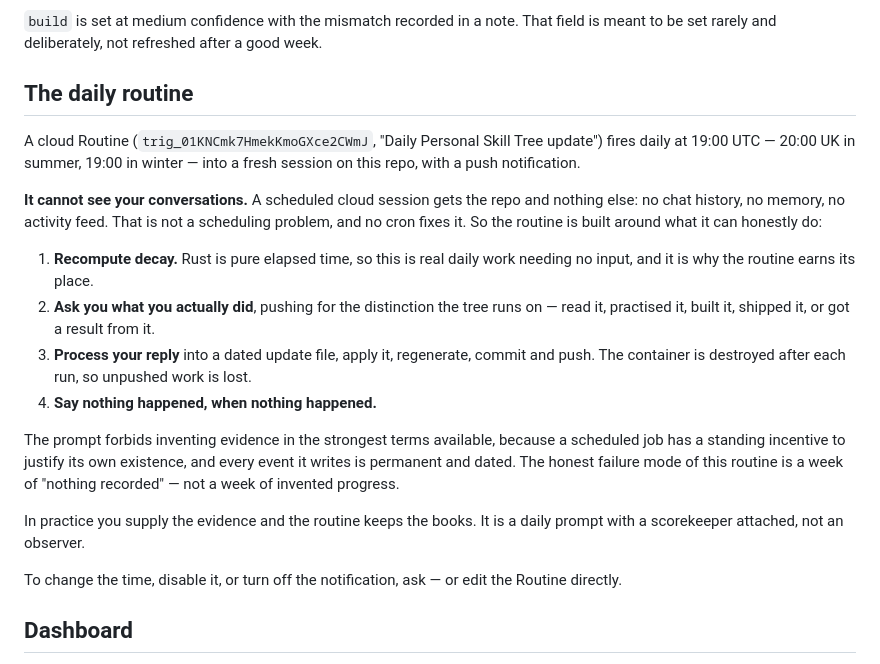
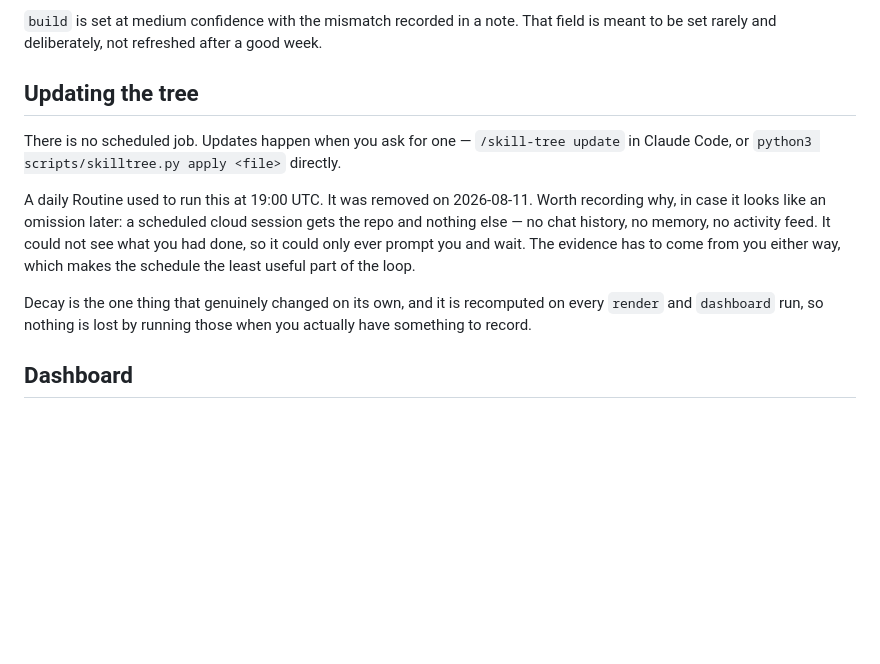
Before and after one commit to brajanniedz21/Idkk, a Markdown page: skill-tree-plugin/README.md, the part around the change. Drawn GitHub-style; blank space fills up the shorter version.

Commit message:
Remove the daily skill tree Routine
Deleted trigger trig_01KNCmk7HmekKmoGXce2CWmJ, which fired daily at 19:00
UTC into a fresh session on this repo.

README updated to record that it is gone and why, so its absence does not
later read as an oversight: a scheduled cloud session cannot see the
conversations the tree is meant to be updated from, so it could only
prompt and wait. Decay is recomputed on every render and dashboard run, so
nothing is lost by updating on demand instead.

Co-Authored-By: Claude Opus 5 <noreply@anthropic.com>
Claude-Session: https://claude.ai/code/session_01KGFPhFjxN9Land3AXGSYeK

```diff
--- a/skill-tree-plugin/README.md
+++ b/skill-tree-plugin/README.md
@@ -114,35 +114,21 @@ What the calibration found, without being told to look for it:
 `build` is set at medium confidence with the mismatch recorded in a note. That
 field is meant to be set rarely and deliberately, not refreshed after a good week.
 
-## The daily routine
+## Updating the tree
 
-A cloud Routine (`trig_01KNCmk7HmekKmoGXce2CWmJ`, "Daily Personal Skill Tree
-update") fires daily at 19:00 UTC — 20:00 UK in summer, 19:00 in winter — into a
-fresh session on this repo, with a push notification.
+There is no scheduled job. Updates happen when you ask for one — `/skill-tree
+update` in Claude Code, or `python3 scripts/skilltree.py apply <file>` directly.
 
-**It cannot see your conversations.** A scheduled cloud session gets the repo
-and nothing else: no chat history, no memory, no activity feed. That is not a
-scheduling problem, and no cron fixes it. So the routine is built around what it
-can honestly do:
+A daily Routine used to run this at 19:00 UTC. It was removed on 2026-08-11.
+Worth recording why, in case it looks like an omission later: a scheduled cloud
+session gets the repo and nothing else — no chat history, no memory, no activity
+feed. It could not see what you had done, so it could only ever prompt you and
+wait. The evidence has to come from you either way, which makes the schedule the
+least useful part of the loop.
 
-1. **Recompute decay.** Rust is pure elapsed time, so this is real daily work
-   needing no input, and it is why the routine earns its place.
-2. **Ask you what you actually did**, pushing for the distinction the tree runs
-   on — read it, practised it, built it, shipped it, or got a result from it.
-3. **Process your reply** into a dated update file, apply it, regenerate, commit
-   and push. The container is destroyed after each run, so unpushed work is lost.
-4. **Say nothing happened, when nothing happened.**
-
-The prompt forbids inventing evidence in the strongest terms available, because
-a scheduled job has a standing incentive to justify its own existence, and every
-event it writes is permanent and dated. The honest failure mode of this routine
-is a week of "nothing recorded" — not a week of invented progress.
-
-In practice you supply the evidence and the routine keeps the books. It is a
-daily prompt with a scorekeeper attached, not an observer.
-
-To change the time, disable it, or turn off the notification, ask — or edit the
-Routine directly.
+Decay is the one thing that genuinely changed on its own, and it is recomputed
+on every `render` and `dashboard` run, so nothing is lost by running those when
+you actually have something to record.
 
 ## Dashboard
 
```
